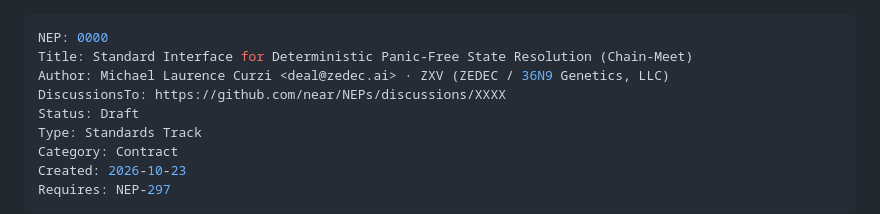
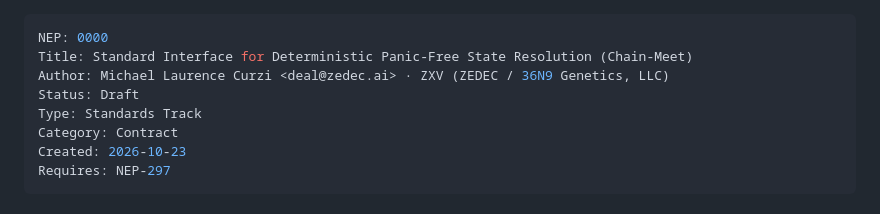
Before and after one commit to sykomiked/ZXV-NEP-paraconsistent, a Markdown page: neps/nep-paraconsistent-community-utility.md, the part around the change. Drawn GitHub-style.

Commit message:
Remove the DiscussionsTo placeholder from the NEP header

```diff
--- a/neps/nep-paraconsistent-community-utility.md
+++ b/neps/nep-paraconsistent-community-utility.md
@@ -2,7 +2,6 @@
 NEP: 0000
 Title: Standard Interface for Deterministic Panic-Free State Resolution (Chain-Meet)
 Author: Michael Laurence Curzi <deal@zedec.ai> · ZXV (ZEDEC / 36N9 Genetics, LLC)
-DiscussionsTo: https://github.com/near/NEPs/discussions/XXXX
 Status: Draft
 Type: Standards Track
 Category: Contract
```
